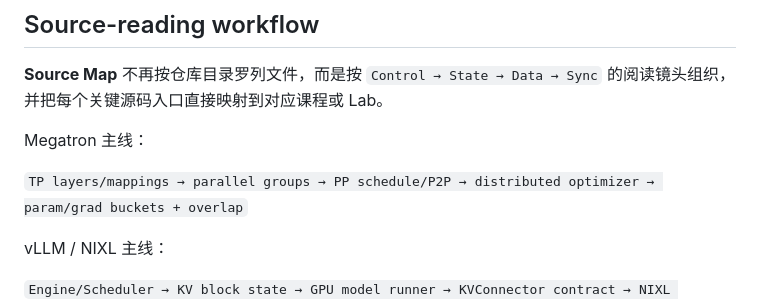
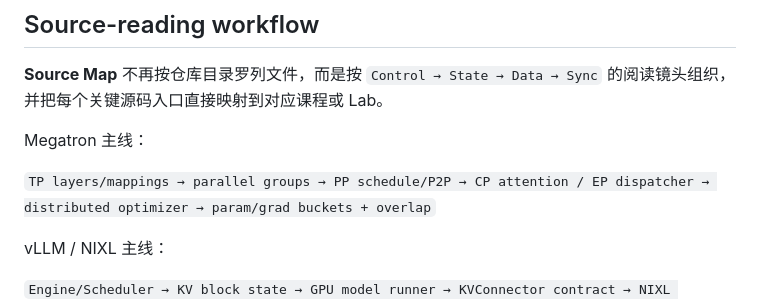
Before and after one commit to LeonaKaka/aiinfra, a Markdown page: README.md, the part around the change. GitHub-like rendering.

Commit message:
Align Megatron source-reading route with new labs

```diff
--- a/README.md
+++ b/README.md
@@ -57,7 +57,7 @@
 
 Megatron 主线：
 
-`TP layers/mappings → parallel groups → PP schedule/P2P → distributed optimizer → param/grad buckets + overlap`
+`TP layers/mappings → parallel groups → PP schedule/P2P → CP attention / EP dispatcher → distributed optimizer → param/grad buckets + overlap`
 
 vLLM / NIXL 主线：
 
```
